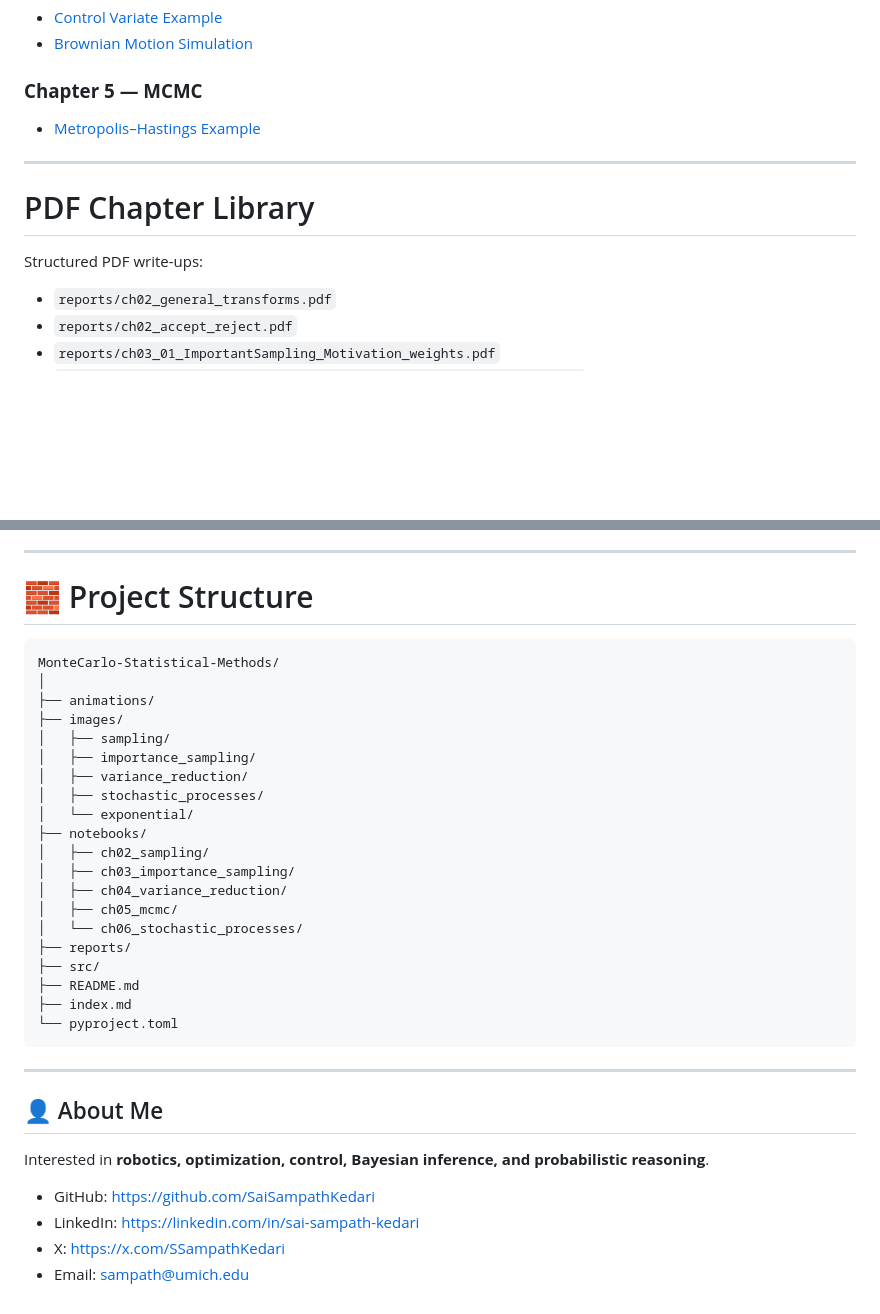
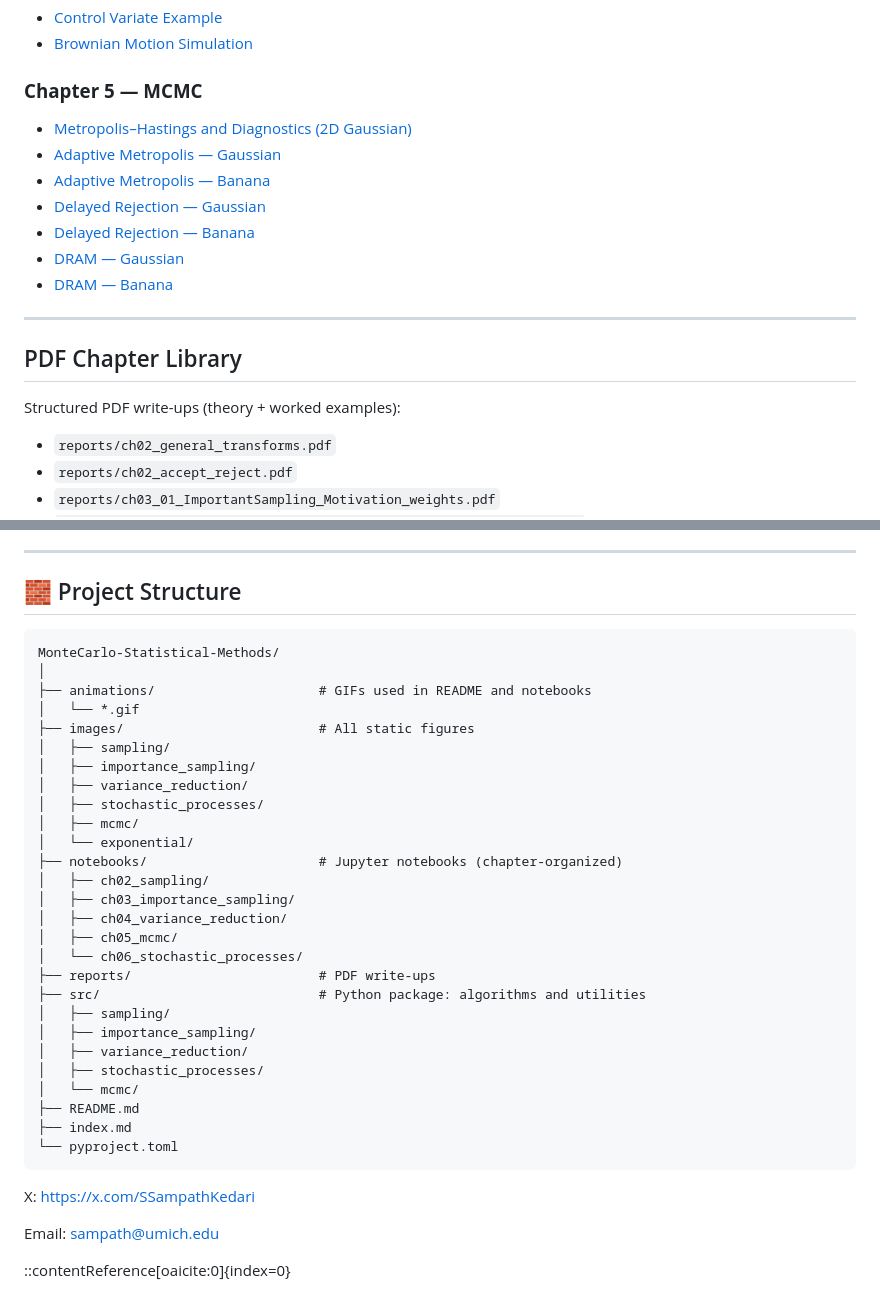
Before and after one commit to SaiSampathKedari/MonteCarlo-Statistical-Methods, a Markdown page: README.md, 2 parts joined by grey strips. Drawn GitHub-style; blank space fills up the shorter version.

`````diff
--- a/README.md
+++ b/README.md
@@ -115,13 +176,20 @@ This repository includes step-by-step implementations and visual explanations of
 - [Brownian Motion Simulation](notebooks/ch06_stochastic_processes/ch04_02_Brownian_Motion.ipynb)
 
 ### **Chapter 5 — MCMC**
-- [Metropolis–Hastings Example](notebooks/ch05_mcmc/ch05_08_metropolis_Hastings_MCMC_example1.ipynb)
+
+- [Metropolis–Hastings and Diagnostics (2D Gaussian)](notebooks/ch05_mcmc/ch05_01_MH_Diagnostics.ipynb)
+- [Adaptive Metropolis — Gaussian](notebooks/ch05_mcmc/ch05_02_AdaptiveMetropolis_Gaussian.ipynb)
+- [Adaptive Metropolis — Banana](notebooks/ch05_mcmc/ch05_03_AdaptiveMetropolis_Banana.ipynb)
+- [Delayed Rejection — Gaussian](notebooks/ch05_mcmc/ch05_04_DelayedRejection_Gaussian.ipynb)
+- [Delayed Rejection — Banana](notebooks/ch05_mcmc/ch05_05_DelayedRejection_Banana.ipynb)
+- [DRAM — Gaussian](notebooks/ch05_mcmc/ch05_06_DRAM_Gaussian.ipynb)
+- [DRAM — Banana](notebooks/ch05_mcmc/ch05_07_DRAM_Banana.ipynb)
 
 ---
 
-# PDF Chapter Library
+## PDF Chapter Library
 
-Structured PDF write-ups:
+Structured PDF write-ups (theory + worked examples):
 
 - `reports/ch02_general_transforms.pdf`
 - `reports/ch02_accept_reject.pdf`
@@ -138,38 +206,40 @@ Structured PDF write-ups:
 
 ---
 
-# 🧱 Project Structure
+## 🧱 Project Structure
 
 ```text
 MonteCarlo-Statistical-Methods/
 │
-├── animations/
-├── images/
+├── animations/                     # GIFs used in README and notebooks
+│   └── *.gif
+├── images/                         # All static figures
 │   ├── sampling/
 │   ├── importance_sampling/
 │   ├── variance_reduction/
 │   ├── stochastic_processes/
+│   ├── mcmc/
 │   └── exponential/
-├── notebooks/
+├── notebooks/                      # Jupyter notebooks (chapter-organized)
 │   ├── ch02_sampling/
 │   ├── ch03_importance_sampling/
 │   ├── ch04_variance_reduction/
 │   ├── ch05_mcmc/
 │   └── ch06_stochastic_processes/
-├── reports/
-├── src/
+├── reports/                        # PDF write-ups
+├── src/                            # Python package: algorithms and utilities
+│   ├── sampling/
+│   ├── importance_sampling/
+│   ├── variance_reduction/
+│   ├── stochastic_processes/
+│   └── mcmc/
 ├── README.md
 ├── index.md
 └── pyproject.toml
-```
+````
 
----
+X: https://x.com/SSampathKedari
 
-## 👤 About Me
+Email: sampath@umich.edu
 
-Interested in **robotics, optimization, control, Bayesian inference, and probabilistic reasoning**.
-
-- GitHub: https://github.com/SaiSampathKedari
-- LinkedIn: https://linkedin.com/in/sai-sampath-kedari
-- X: https://x.com/SSampathKedari
-- Email: sampath@umich.edu
+::contentReference[oaicite:0]{index=0}
`````
Also changed, not shown: other parts of README.md (+71 -10 lines).
